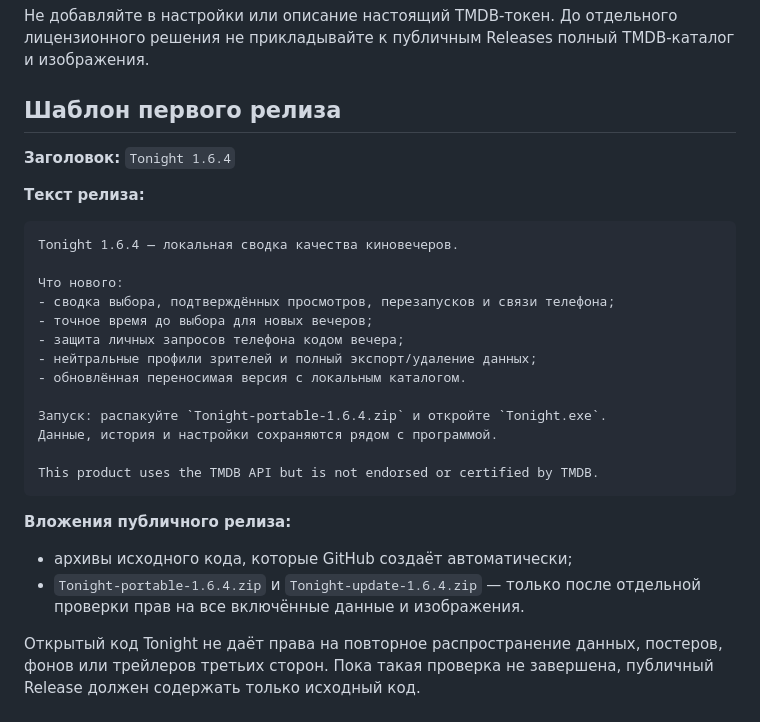
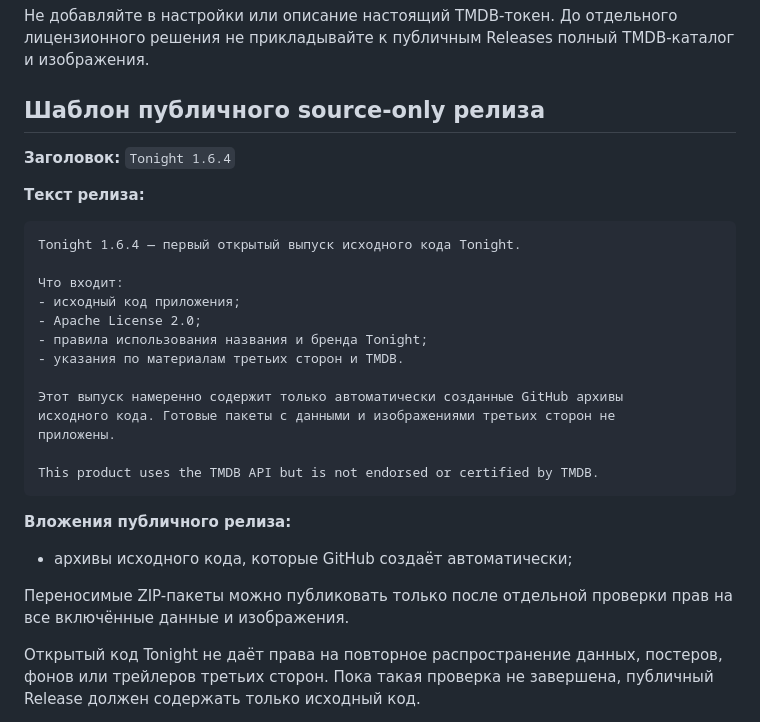
Before and after one commit to vewi001/tonight, a Markdown page: GITHUB_SETUP.md, the part around the change. Drawn GitHub-style.

Commit message:
docs: clarify source-only public release

````diff
--- a/GITHUB_SETUP.md
+++ b/GITHUB_SETUP.md
@@ -17,24 +17,24 @@
 лицензионного решения не прикладывайте к публичным Releases полный
 TMDB-каталог и изображения.
 
-## Шаблон первого релиза
+## Шаблон публичного source-only релиза
 
 **Заголовок:** `Tonight 1.6.4`
 
 **Текст релиза:**
 
 ```markdown
-Tonight 1.6.4 — локальная сводка качества киновечеров.
+Tonight 1.6.4 — первый открытый выпуск исходного кода Tonight.
 
-Что нового:
-- сводка выбора, подтверждённых просмотров, перезапусков и связи телефона;
-- точное время до выбора для новых вечеров;
-- защита личных запросов телефона кодом вечера;
-- нейтральные профили зрителей и полный экспорт/удаление данных;
-- обновлённая переносимая версия с локальным каталогом.
+Что входит:
+- исходный код приложения;
+- Apache License 2.0;
+- правила использования названия и бренда Tonight;
+- указания по материалам третьих сторон и TMDB.
 
-Запуск: распакуйте `Tonight-portable-1.6.4.zip` и откройте `Tonight.exe`.
-Данные, история и настройки сохраняются рядом с программой.
+Этот выпуск намеренно содержит только автоматически созданные GitHub архивы
+исходного кода. Готовые пакеты с данными и изображениями третьих сторон не
+приложены.
 
 This product uses the TMDB API but is not endorsed or certified by TMDB.
 ```
@@ -42,8 +42,9 @@ This product uses the TMDB API but is not endorsed or certified by TMDB.
 **Вложения публичного релиза:**
 
 - архивы исходного кода, которые GitHub создаёт автоматически;
-- `Tonight-portable-1.6.4.zip` и `Tonight-update-1.6.4.zip` — только после
-  отдельной проверки прав на все включённые данные и изображения.
+
+Переносимые ZIP-пакеты можно публиковать только после отдельной проверки прав на
+все включённые данные и изображения.
 
 Открытый код Tonight не даёт права на повторное распространение данных,
 постеров, фонов или трейлеров третьих сторон. Пока такая проверка не завершена,
````
Also changed, not shown: README.md (+13 -11 lines).
